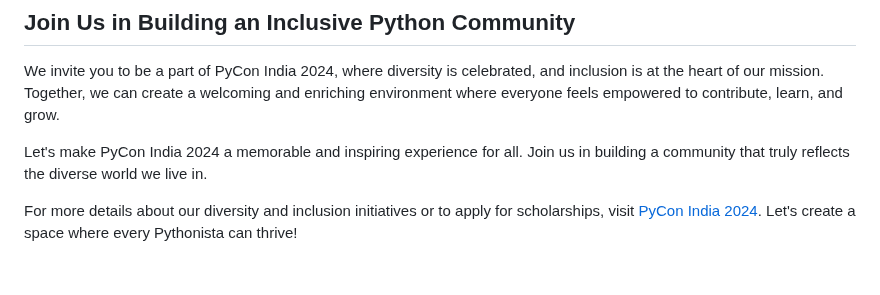
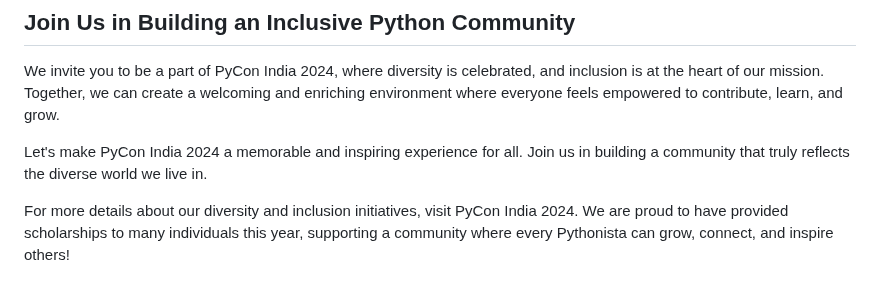
Before and after one commit to pythonindia/inpycon2024, a Markdown page: src/diversity-inclusion.md, the part around the change. GitHub-like rendering.

```diff
--- a/src/diversity-inclusion.md
+++ b/src/diversity-inclusion.md
@@ -68,4 +68,4 @@ We invite you to be a part of PyCon India 2024, where diversity is celebrated, a
 
 Let's make PyCon India 2024 a memorable and inspiring experience for all. Join us in building a community that truly reflects the diverse world we live in.
 
-For more details about our diversity and inclusion initiatives or to apply for scholarships, visit [PyCon India 2024](https://in.pycon.org/2024/). Let's create a space where every Pythonista can thrive!
+For more details about our diversity and inclusion initiatives, visit PyCon India 2024. We are proud to have provided scholarships to many individuals this year, supporting a community where every Pythonista can grow, connect, and inspire others!
```
